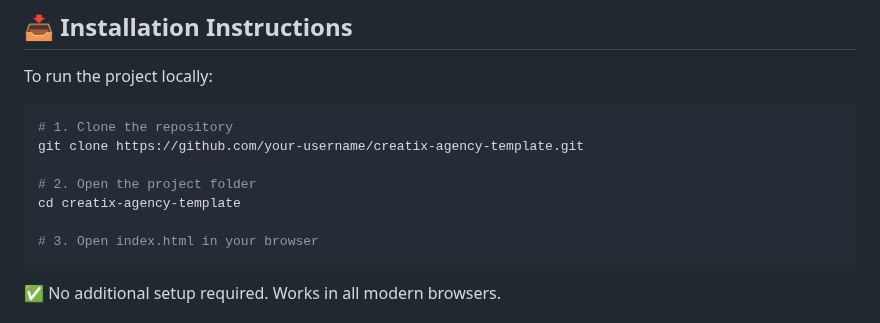
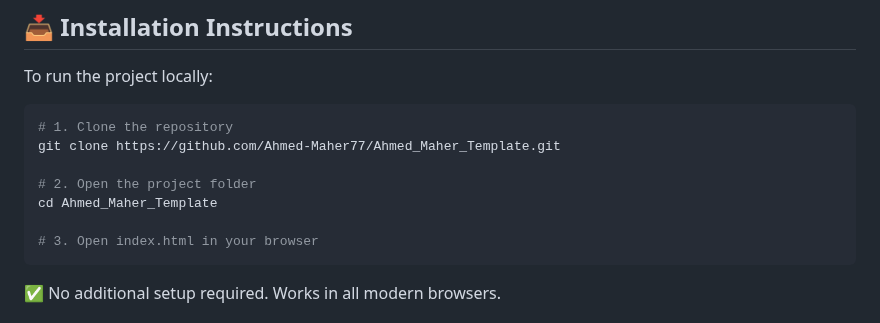
Before and after one commit to Ahmed-Maher77/Ahmed_Maher_Template, a Markdown page: README.md, the part around the change. GitHub-like rendering.

````diff
--- a/README.md
+++ b/README.md
@@ -64,10 +64,10 @@ To run the project locally:
 
 ```bash
 # 1. Clone the repository
-git clone https://github.com/your-username/creatix-agency-template.git
+git clone https://github.com/Ahmed-Maher77/Ahmed_Maher_Template.git
 
 # 2. Open the project folder
-cd creatix-agency-template
+cd Ahmed_Maher_Template
 
 # 3. Open index.html in your browser
 ```
````
